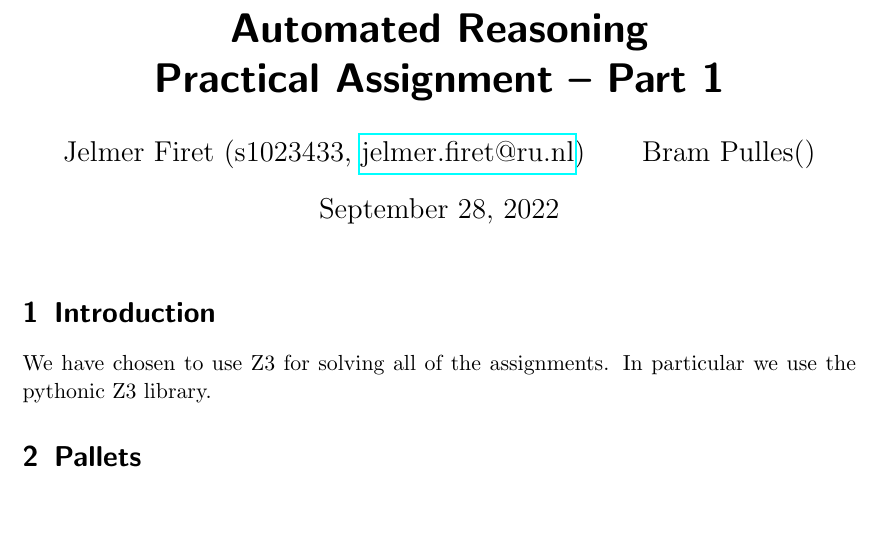
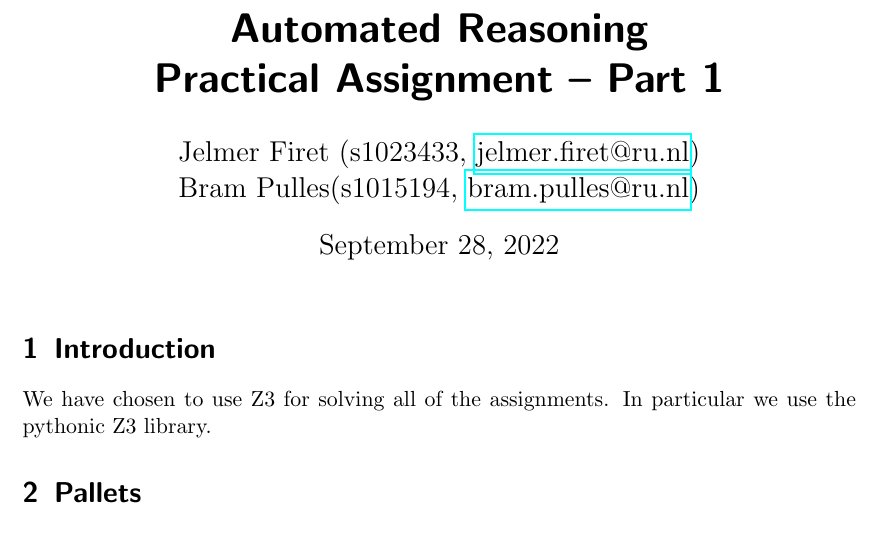
Before and after one commit to Borroot/automated-reasoning, a LaTeX document (docs/paper.tex): part of page 1 of 6, cut so that both start at the same text. Compiled offline with pdfLaTeX.

Commit message:
Add mail

```diff
--- a/docs/paper.tex
+++ b/docs/paper.tex
@@ -12,7 +12,7 @@
 \usepackage{amsfonts}
 
 \author{Jelmer Firet (s1023433, \href{mailto:jelmer.firet@ru.nl}{jelmer.firet@ru.nl}) \and
-        Bram Pulles()}
+Bram Pulles(s1015194, \href{mailto:bram.pulles@ru.nl}{bram.pulles@ru.nl})}
 \title{\textbf{Automated Reasoning\\Practical Assignment -- Part 1}}
 
 \pagestyle{fancy}
```
Also changed, not shown: docs/paper.pdf.
